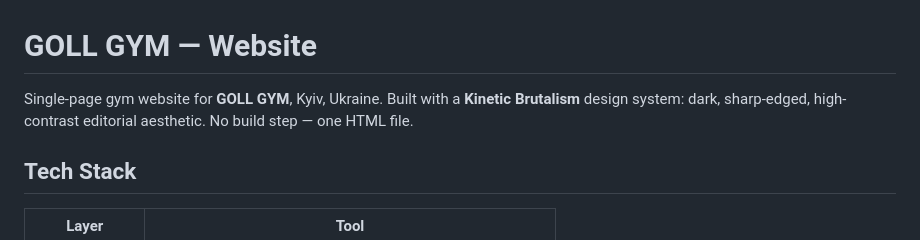
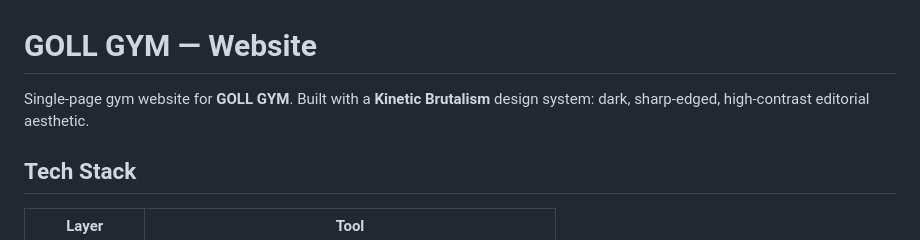
Before and after one commit to artembredak/GOLL-GYM-website, a Markdown page: README.md, the part around the change. Rendered like a GitHub page.

```diff
--- a/README.md
+++ b/README.md
@@ -1,7 +1,6 @@
 # GOLL GYM — Website
 
-Single-page gym website for **GOLL GYM**, Kyiv, Ukraine. Built with a **Kinetic Brutalism** design system: dark, sharp-edged, high-contrast editorial aesthetic. No build step — one HTML file.
-
+Single-page gym website for **GOLL GYM**. Built with a **Kinetic Brutalism** design system: dark, sharp-edged, high-contrast editorial aesthetic.
 ## Tech Stack
 
 | Layer | Tool |
```
